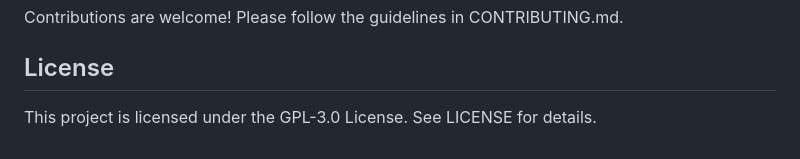
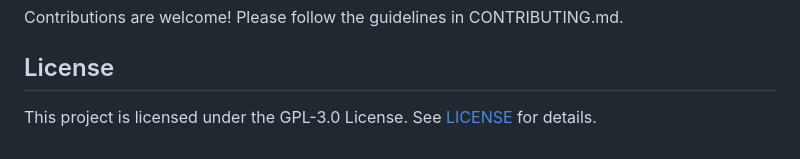
Before and after one commit to oxtx/-Learning-Management-System, a Markdown page: README.md, the part around the change. Rendered like a GitHub page.

Commit message:
Added license file link

```diff
--- a/README.md
+++ b/README.md
@@ -95,4 +95,4 @@ Contributions are welcome! Please follow the guidelines in CONTRIBUTING.md.
 
 ## License
 
-This project is licensed under the GPL-3.0 License. See LICENSE for details.
+This project is licensed under the GPL-3.0 License. See [LICENSE](LICENSE) for details.
```
